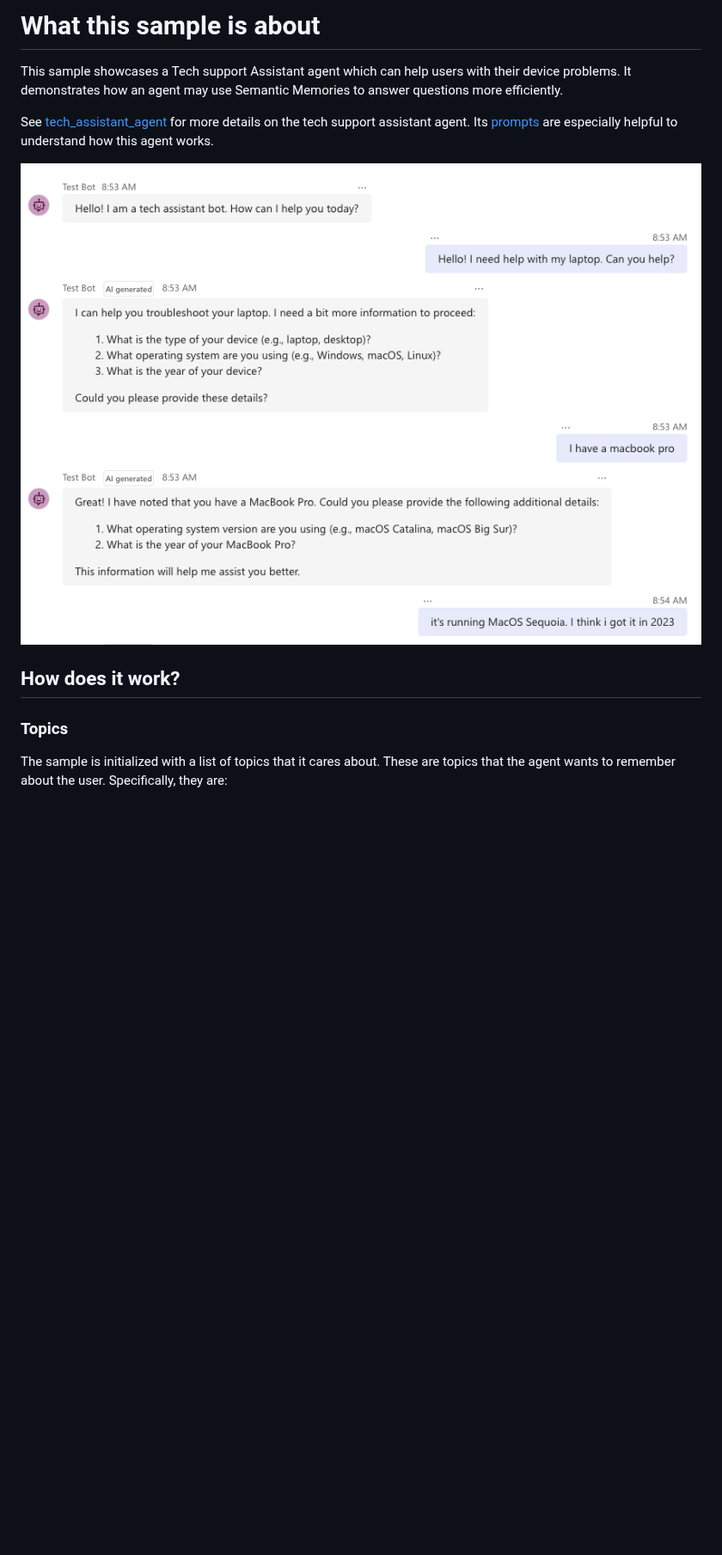
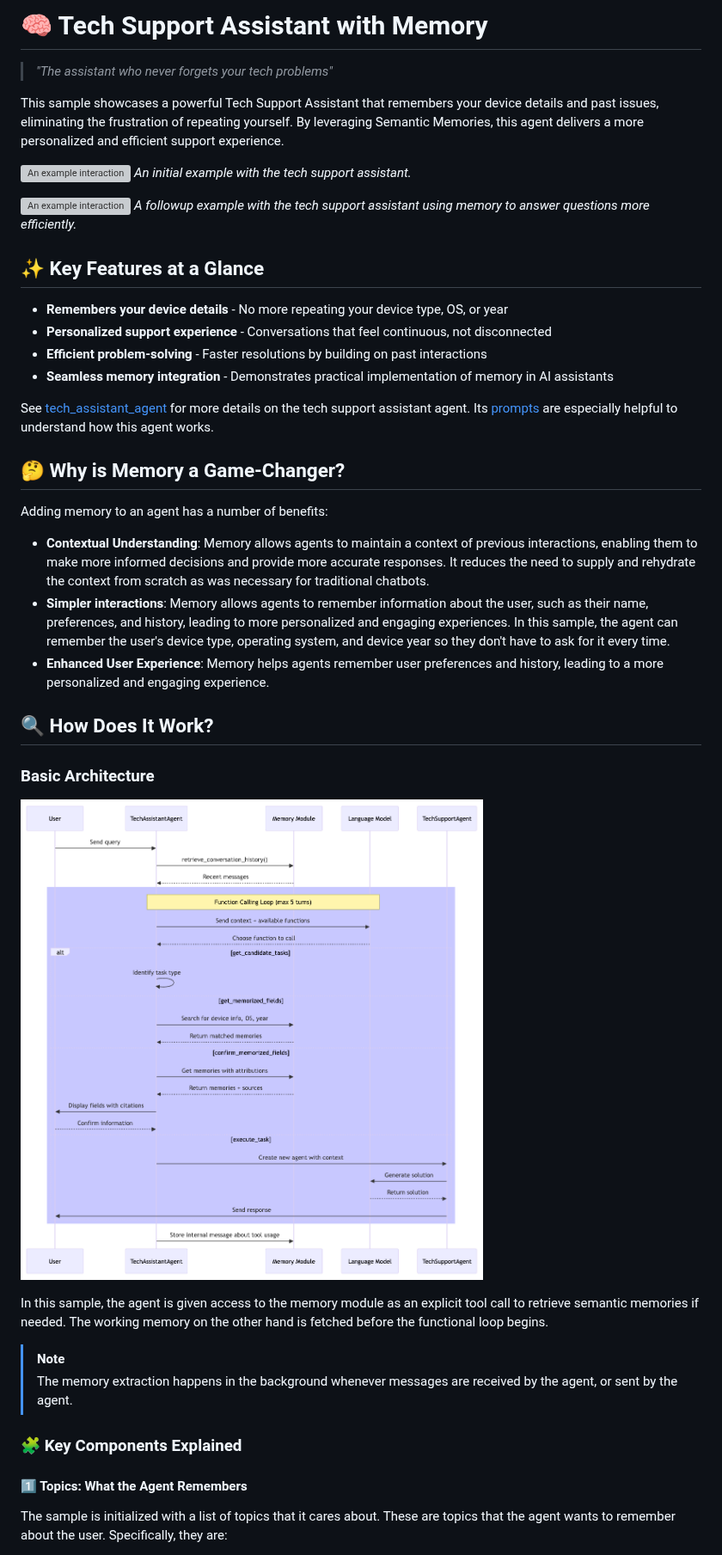
Before and after one commit to microsoft/teams-agent-accelerator-libs-py, a Markdown page: src/README.md, the part around one of its changes. Shown at 86% size. Rendered like a GitHub page; pictures changed too: src/docs/images/basic-architecture.png (added); blank space fills up the shorter version; grey boxes are pictures that could not be loaded.

```diff
--- a/src/README.md
+++ b/src/README.md
@@ -1,14 +1,47 @@
-# What this sample is about
+# 🧠 Tech Support Assistant with Memory
 
-This sample showcases a Tech support Assistant agent which can help users with their device problems. It demonstrates how an agent may use Semantic Memories to answer questions more efficiently.
+> _"The assistant who never forgets your tech problems"_
+
+This sample showcases a powerful Tech Support Assistant that remembers your device details and past issues, eliminating the frustration of repeating yourself. By leveraging Semantic Memories, this agent delivers a more personalized and efficient support experience.
+
+![An example interaction](./docs/images/Tech-Assistant-Starting.gif)
+_An initial example with the tech support assistant._
+
+![An example interaction](./docs/images/Tech-Assistant-With-Memory.gif)
+_A followup example with the tech support assistant using memory to answer questions more efficiently._
+
+## ✨ Key Features at a Glance
+
+- **Remembers your device details** - No more repeating your device type, OS, or year
+- **Personalized support experience** - Conversations that feel continuous, not disconnected
+- **Efficient problem-solving** - Faster resolutions by building on past interactions
+- **Seamless memory integration** - Demonstrates practical implementation of memory in AI assistants
 
 See [tech_assistant_agent](./tech_assistant_agent/README.md) for more details on the tech support assistant agent. Its [prompts](./tech_assistant_agent/prompts.py) are especially helpful to understand how this agent works.
 
-![An example interaction](./docs/images/example-interaction.png)
+## 🤔 Why is Memory a Game-Changer?
 
-## How does it work?
+Adding memory to an agent has a number of benefits:
 
-### Topics
+- **Contextual Understanding**: Memory allows agents to maintain a context of previous interactions, enabling them to make more informed decisions and provide more accurate responses. It reduces the need to supply and rehydrate the context from scratch as was necessary for traditional chatbots.
+- **Simpler interactions**: Memory allows agents to remember information about the user, such as their name, preferences, and history, leading to more personalized and engaging experiences.
+  In this sample, the agent can remember the user's device type, operating system, and device year so they don't have to ask for it every time.
+- **Enhanced User Experience**: Memory helps agents remember user preferences and history, leading to a more personalized and engaging experience.
+
+## 🔍 How Does It Work?
+
+### Basic Architecture
+
+![Basic Architecture](./docs/images/basic-architecture.png)
+
+In this sample, the agent is given access to the memory module as an explicit tool call to retrieve semantic memories if needed. The working memory on the other hand is fetched before the functional loop begins.
+
+> [!NOTE]
+> The memory extraction happens in the background whenever messages are received by the agent, or sent by the agent.
+
+### 🧩 Key Components Explained
+
+#### 1️⃣ Topics: What the Agent Remembers
 
 The sample is initialized with a list of topics that it cares about. These are topics that the agent wants to remember about the user. Specifically, they are:
 
```
Also changed, not shown: other parts of src/README.md (+12 -63 lines), src/docs/images/teams-test-tool.png (renamed from src/image.png), 2 other files.
